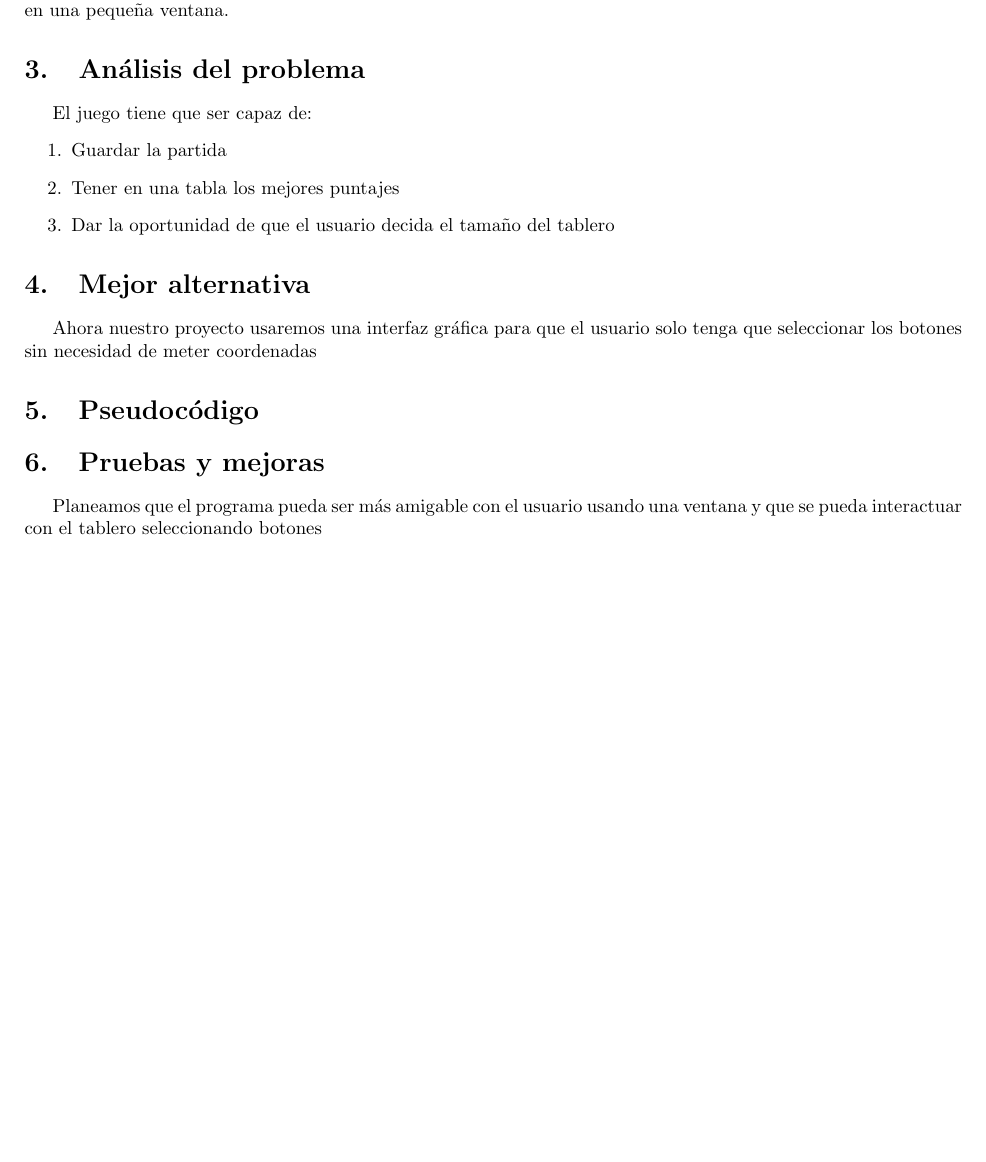
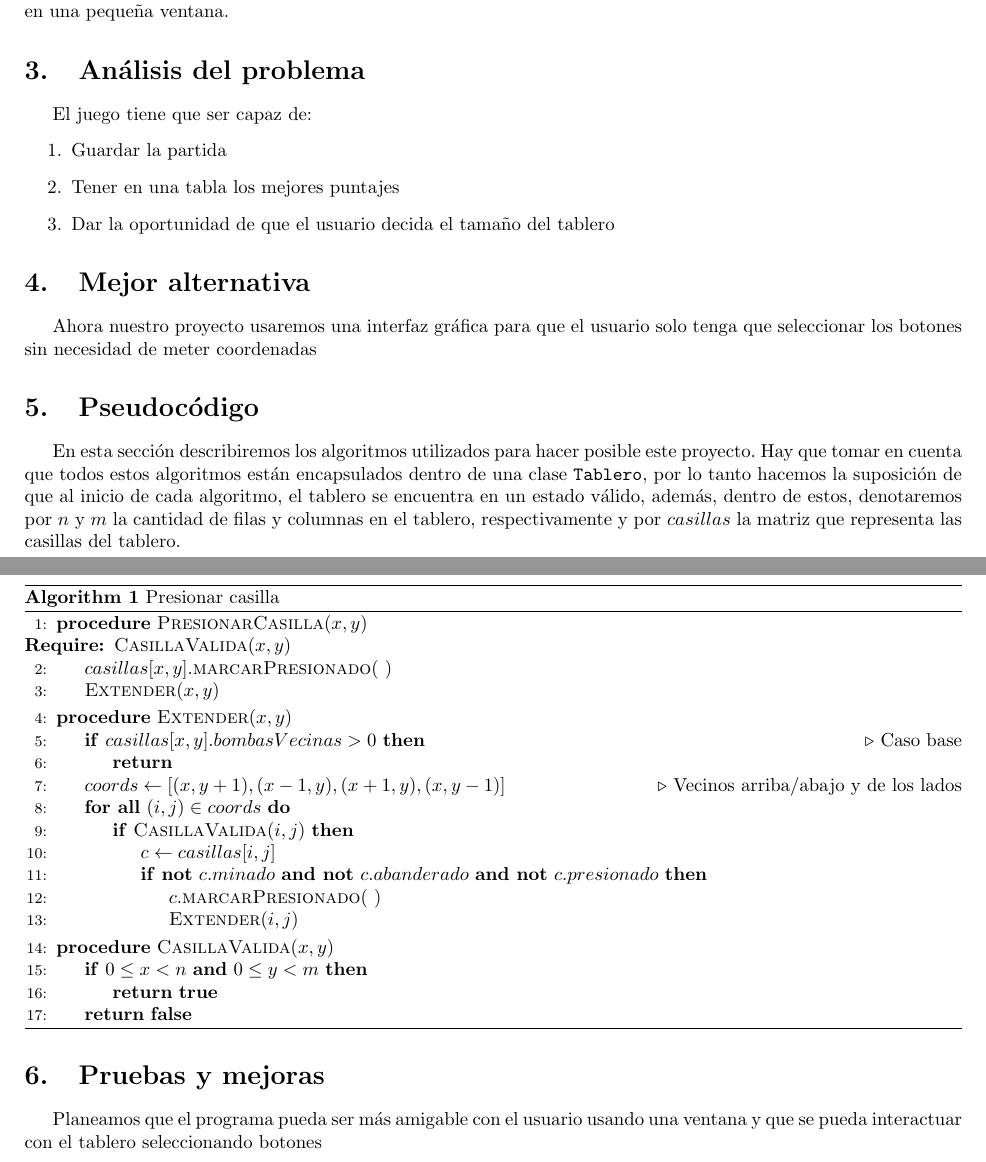
Before and after one commit to BrayanCaro/Buscaminas, a LaTeX document (reporte/Reporte.tex): part of page 1 of 2 before the commit and two parts of pages 1 and 2 of 2 after it, the two joined at a grey line, cut so that both start at the same text, the shorter picture padded with empty space. Compiled offline with pdfLaTeX.

Commit message:
agregado pseudo al reporte

```diff
--- a/reporte/Reporte.tex
+++ b/reporte/Reporte.tex
@@ -2,6 +2,8 @@
 \usepackage{graphicx}
 \usepackage[spanish]{babel}
 \usepackage[utf8]{inputenc} % Acentos
+\usepackage[noend]{algpseudocode}
+\usepackage{algorithm}
 \usepackage{tikz}
 \usepackage{hyperref}
 \usepackage[
@@ -34,14 +38,66 @@ heightrounded,
         \item Tener en una tabla los mejores puntajes
         \item Dar la oportunidad de que el usuario decida el tamaño del tablero
     \end{enumerate}
+
     \section{Mejor alternativa}
     Ahora nuestro proyecto usaremos una interfaz gráfica para que el usuario solo tenga que seleccionar los botones sin necesidad de meter coordenadas
+
     \section{Pseudocódigo}
+
+	En esta sección describiremos los algoritmos utilizados para hacer posible
+	este proyecto. Hay que tomar en cuenta que todos estos algoritmos están
+	encapsulados dentro de una clase \texttt{Tablero}, por lo tanto hacemos la
+	suposición de que al inicio de cada algoritmo, el tablero se encuentra en un
+	estado válido, además, dentro de estos, denotaremos por $n$ y $m$ la
+	cantidad de filas y columnas en el tablero, respectivamente y por $casillas$
+	la matriz que representa las casillas del tablero.
+
+
+	\begin{algorithm}
+	\caption{Presionar casilla} \label{alg:presionar}
+	\begin{algorithmic}[1]
+
+	\Procedure{PresionarCasilla}{$x,y$}
+	\Require \Call{CasillaValida}{$x,y$}
+	\State $casillas[x,y]$.\Call{marcarPresionado}{ }
+	\State \Call{Extender}{$x, y$}
+	\EndProcedure
+
+	\Procedure{Extender}{$x,y$}
+	\If{$casillas[x,y].bombasVecinas > 0$}
+	\Comment{Caso base}
+	\State \Return
+	\EndIf
+	\State $coords \gets [ (x,y+1), (x-1,y), (x+1,y), (x,y-1) ]$
+	\Comment{Vecinos arriba/abajo y de los lados}
+	\ForAll{$(i, j) \in coords$}
+	\If{\Call{CasillaValida}{$i,j$}}
+	\State $c \gets casillas[i,j]$
+	\If{\textbf{not} $c.minado$ \textbf{and not} $c.abanderado$ \textbf{and not}
+	$c.presionado$}
+	\State $c$.\Call{marcarPresionado}{ }
+	\State \Call{Extender}{$i,j$}
+	\EndIf
+	\EndIf
+	\EndFor
+	\EndProcedure
+
+	\Procedure{CasillaValida}{$x,y$}
+	\If{$0 \leq x < n$ \textbf{and} $0 \leq y < m$}
+	\State \Return \textbf{true}
+	\EndIf
+	\State \Return \textbf{false}
+	\EndProcedure
+	\end{algorithmic}
+	\end{algorithm}
+
 
     \section{Pruebas y mejoras}
     Planeamos que el programa pueda ser más amigable con el usuario usando una ventana y que se pueda interactuar con el tablero seleccionando botones
+
     \section{Pensamiento a futuro}
     El programa podría ponerse en las tiendas de alguna plataforma de software como en 'Software de Ubuntu' porque Vala esta diseñado para la creación de aplicaciones (usando las bibliotecas de GNOME).
+
     \section*{Bibliografía}
     %
     % usar este comando para generar anexar links con
```
Also changed, not shown: reporte/Reporte.pdf, reporte/Reporte.tex (2 more changed lines).
